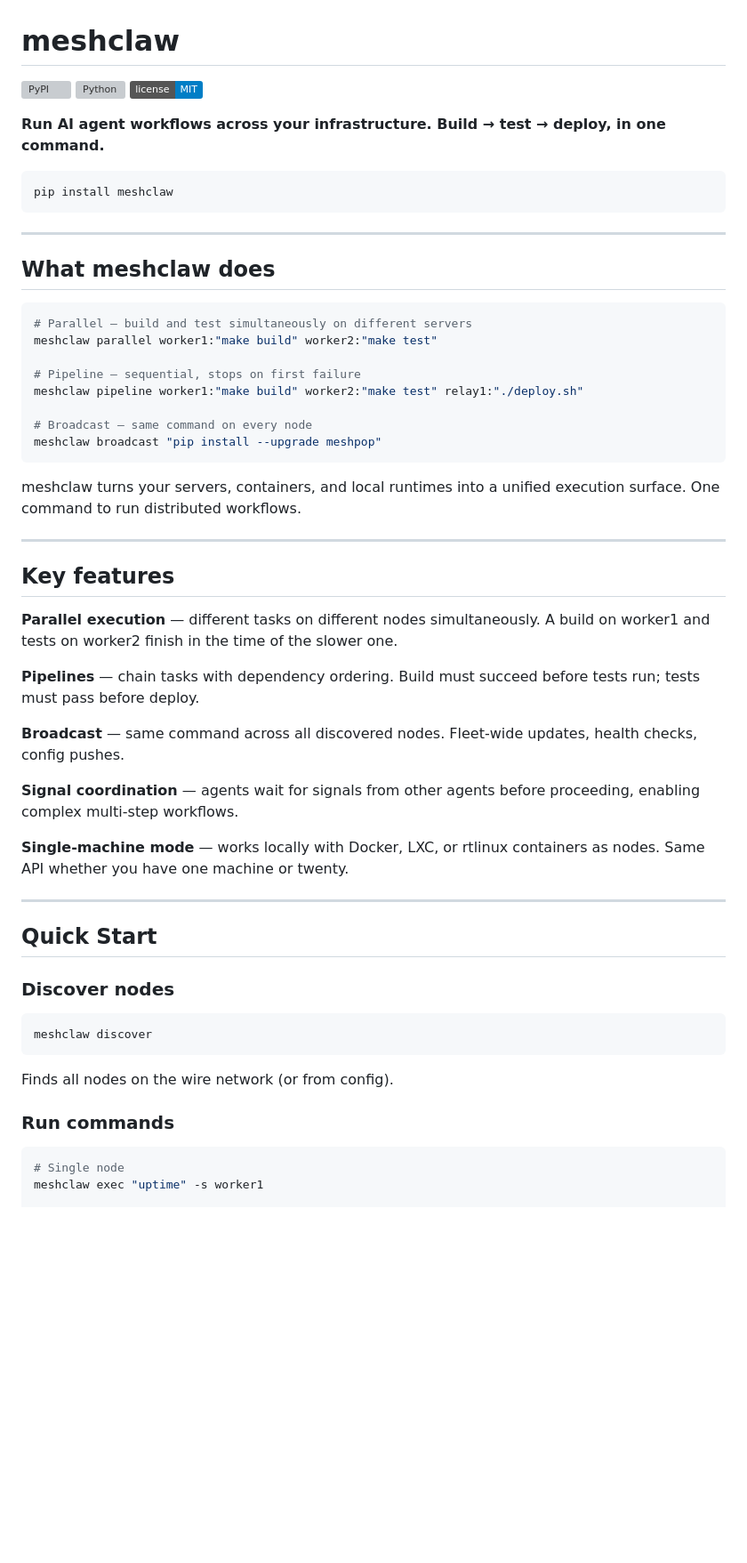
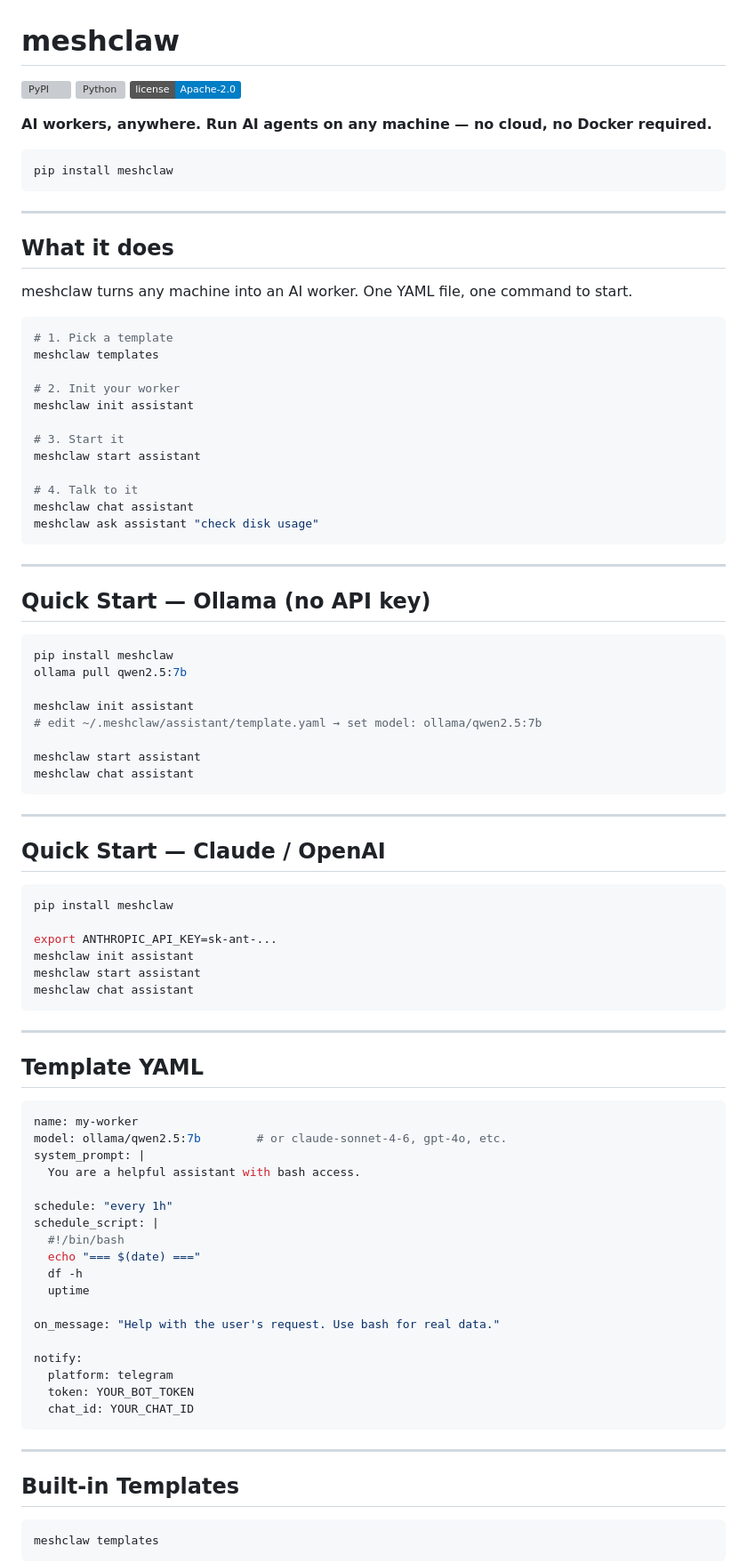
Before and after one commit to meshclaw/meshclaw, a Markdown page: README.md, the part around one of its changes. Shown at 89% size. Rendered like a GitHub page; badges without logos; blank space fills up the shorter version; grey boxes are pictures that could not be loaded.

Commit message:
docs: rewrite README for v0.5.5 — worker runtime, not orchestrator

````diff
--- a/README.md
+++ b/README.md
@@ -2,9 +2,9 @@
 
 [![PyPI](https://img.shields.io/pypi/v/meshclaw)](https://pypi.org/project/meshclaw/)
 [![Python](https://img.shields.io/pypi/pyversions/meshclaw)](https://pypi.org/project/meshclaw/)
-[![License: MIT](https://img.shields.io/badge/license-MIT-blue.svg)](LICENSE)
+[![License: Apache-2.0](https://img.shields.io/badge/license-Apache--2.0-blue.svg)](LICENSE)
 
-**Run AI agent workflows across your infrastructure. Build → test → deploy, in one command.**
+**AI workers, anywhere. Run AI agents on any machine — no cloud, no Docker required.**
 
 ```bash
 pip install meshclaw
@@ -12,50 +12,83 @@ pip install meshclaw
 
 ---
 
-## What meshclaw does
+## What it does
+
+meshclaw turns any machine into an AI worker. One YAML file, one command to start.
 
 ```bash
-# Parallel — build and test simultaneously on different servers
-meshclaw parallel worker1:"make build" worker2:"make test"
+# 1. Pick a template
+meshclaw templates
 
-# Pipeline — sequential, stops on first failure
-meshclaw pipeline worker1:"make build" worker2:"make test" relay1:"./deploy.sh"
+# 2. Init your worker
+meshclaw init assistant
 
-# Broadcast — same command on every node
-meshclaw broadcast "pip install --upgrade meshpop"
+# 3. Start it
+meshclaw start assistant
+
+# 4. Talk to it
+meshclaw chat assistant
+meshclaw ask assistant "check disk usage"
 ```
-
-meshclaw turns your servers, containers, and local runtimes into a unified execution surface. One command to run distributed workflows.
 
 ---
 
-## Key features
+## Quick Start — Ollama (no API key)
 
-**Parallel execution** — different tasks on different nodes simultaneously. A build on worker1 and tests on worker2 finish in the time of the slower one.
+```bash
+pip install meshclaw
+ollama pull qwen2.5:7b
 
-**Pipelines** — chain tasks with dependency ordering. Build must succeed before tests run; tests must pass before deploy.
+meshclaw init assistant
+# edit ~/.meshclaw/assistant/template.yaml → set model: ollama/qwen2.5:7b
 
-**Broadcast** — same command across all discovered nodes. Fleet-wide updates, health checks, config pushes.
-
-**Signal coordination** — agents wait for signals from other agents before proceeding, enabling complex multi-step workflows.
-
-**Single-machine mode** — works locally with Docker, LXC, or rtlinux containers as nodes. Same API whether you have one machine or twenty.
+meshclaw start assistant
+meshclaw chat assistant
+```
 
 ---
 
-## Quick Start
-
-### Discover nodes
+## Quick Start — Claude / OpenAI
 
 ```bash
-meshclaw discover
+pip install meshclaw
+
+export ANTHROPIC_API_KEY=sk-ant-...
+meshclaw init assistant
+meshclaw start assistant
+meshclaw chat assistant
 ```
 
-Finds all nodes on the wire network (or from config).
+---
 
-### Run commands
+## Template YAML
+
+```yaml
+name: my-worker
+model: ollama/qwen2.5:7b        # or claude-sonnet-4-6, gpt-4o, etc.
+system_prompt: |
+  You are a helpful assistant with bash access.
+
+schedule: "every 1h"
+schedule_script: |
+  #!/bin/bash
+  echo "=== $(date) ==="
+  df -h
+  uptime
+
+on_message: "Help with the user's request. Use bash for real data."
+
+notify:
+  platform: telegram
+  token: YOUR_BOT_TOKEN
+  chat_id: YOUR_CHAT_ID
+```
+
+---
+
+## Built-in Templates
 
 ```bash
-# Single node
-meshclaw exec "uptime" -s worker1
+meshclaw templates
+```
 
````
Also changed, not shown: other parts of README.md (+120 -80 lines).
